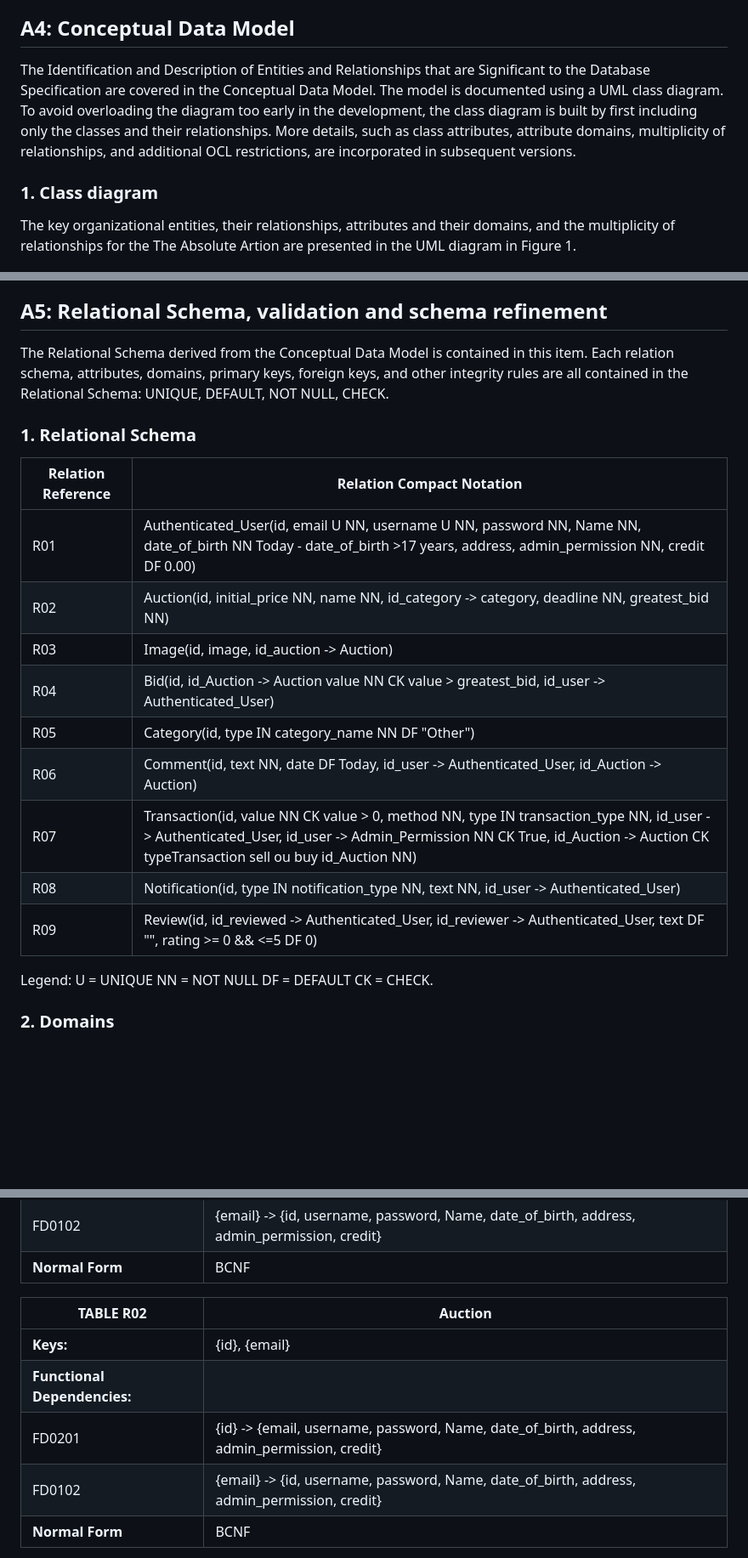
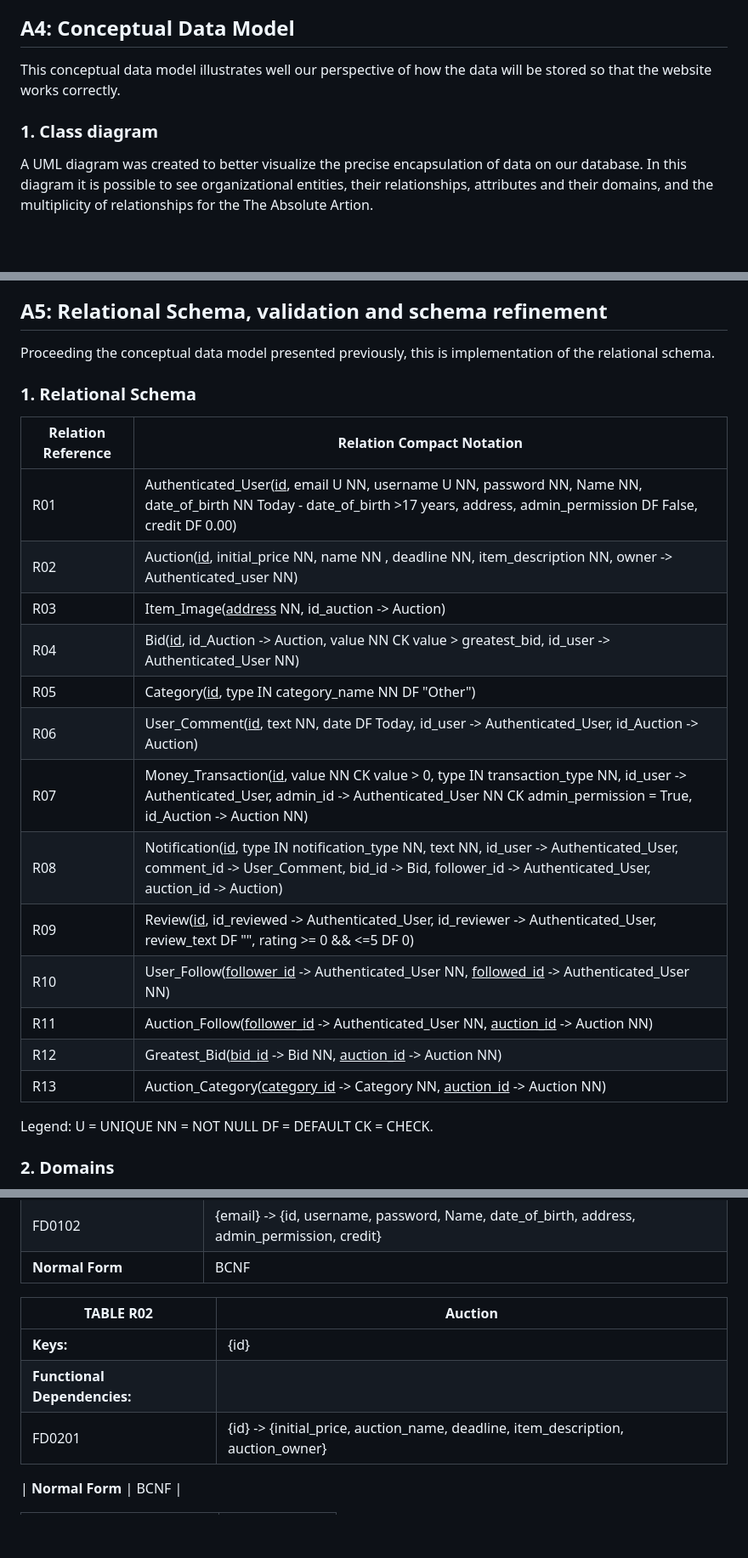
Before and after one commit to caroucintra/FEUP-LBAW, a Markdown page: EBD.md, 3 parts joined by grey strips. Shown at 85% size. Rendered like a GitHub page; blank space fills up the shorter version.

```diff
--- a/EBD.md
+++ b/EBD.md
@@ -2,13 +2,11 @@
 This document corresponds to a specification of the elements in a database that stores all the information of an online auction service. The modularization was conceptualized to make every information independent from the rest of the database components.
 
 ## A4: Conceptual Data Model
-The Identification and Description of Entities and Relationships that are Significant to the Database Specification are covered in the Conceptual Data Model.
-The model is documented using a UML class diagram.
-To avoid overloading the diagram too early in the development, the class diagram is built by first including only the classes and their relationships. More details, such as class attributes, attribute domains, multiplicity of relationships, and additional OCL restrictions, are incorporated in subsequent versions.
+This conceptual data model illustrates well our perspective of how the data will be stored so that the website works correctly.
 
 ### 1. Class diagram
 
-The key organizational entities, their relationships, attributes and their domains, and the multiplicity of relationships for the The Absolute Artion are presented in the UML diagram in Figure 1.
+A UML diagram was created to better visualize the precise encapsulation of data on our database. In this diagram it is possible to see organizational entities, their relationships, attributes and their domains, and the multiplicity of relationships for the The Absolute Artion.
 
 ![Fig 1](/Pictures/UMLAbsoluteArtion.png)
 *Figure 1 - UML Class Diagram*
@@ -41,20 +39,24 @@ Business rules can be included in the UML diagram as UML notes or in a table in
 - BR8: Bids need to have a value greater than the greatest bid made for that auction or the initial price if it's the first bid.
 
 ## A5: Relational Schema, validation and schema refinement
-The Relational Schema derived from the Conceptual Data Model is contained in this item. Each relation schema, attributes, domains, primary keys, foreign keys, and other integrity rules are all contained in the Relational Schema: UNIQUE, DEFAULT, NOT NULL, CHECK.
+Proceeding the conceptual data model presented previously, this is implementation of the relational schema.
 
 ### 1. Relational Schema
 | Relation Reference | Relation Compact Notation                                                                                                                           |
 |--------------------|-----------------------------------------------------------------------------------------------------------------------------------------------------|
-| R01                |  Authenticated_User(id, email U NN, username U NN, password NN, Name NN, date_of_birth NN Today - date_of_birth >17 years, address, admin_permission NN, credit DF 0.00) |
-| R02                |  Auction(id, initial_price NN, name NN, id_category -> category, deadline NN, greatest_bid NN)                                                      |
-| R03                |  Image(id, image, id_auction -> Auction)                                                                                                |
-| R04                |  Bid(id, id_Auction -> Auction value NN CK value > greatest_bid, id_user -> Authenticated_User)                                         |
-| R05                |  Category(id, type IN category_name NN DF "Other")                                                                                                                                             |
-| R06                |  Comment(id, text NN, date DF Today, id_user -> Authenticated_User, id_Auction -> Auction)                                                                                                           |
-| R07                |  Transaction(id, value NN CK value > 0, method NN, type IN transaction_type NN, id_user -> Authenticated_User, id_user -> Admin_Permission NN CK True, id_Auction -> Auction  CK typeTransaction sell ou buy id_Auction NN)                                                                                                                     |
-| R08                |  Notification(id, type IN notification_type NN, text NN, id_user -> Authenticated_User)                                                                                           |
-| R09                |  Review(id, id_reviewed -> Authenticated_User, id_reviewer -> Authenticated_User, text DF "", rating >= 0 && <=5 DF 0)                                                                                        |
+| R01                |  Authenticated_User(<u>id</u>, email U NN, username U NN, password NN, Name NN, date_of_birth NN Today - date_of_birth >17 years, address, admin_permission DF False, credit DF 0.00) |
+| R02                |  Auction(<u>id</u>, initial_price NN, name NN , deadline NN, item_description NN, owner -> Authenticated_user NN)   |
+| R03                |  Item_Image(<u>address</u> NN, id_auction -> Auction) |
+| R04                |  Bid(<u>id</u>, id_Auction -> Auction, value NN CK value > greatest_bid, id_user -> Authenticated_User NN)   |
+| R05                |  Category(<u>id</u>, type IN category_name NN DF "Other") |
+| R06                |  User_Comment(<u>id</u>, text NN, date DF Today, id_user -> Authenticated_User, id_Auction -> Auction)  |
+| R07                |  Money_Transaction(<u>id</u>, value NN CK value > 0, type IN transaction_type NN, id_user -> Authenticated_User, admin_id -> Authenticated_User NN CK admin_permission = True, id_Auction -> Auction NN)   |
+| R08                |  Notification(<u>id</u>, type IN notification_type NN, text NN, id_user -> Authenticated_User, comment_id -> User_Comment, bid_id -> Bid, follower_id -> Authenticated_User, auction_id -> Auction)   |
+| R09                |  Review(<u>id</u>, id_reviewed -> Authenticated_User, id_reviewer -> Authenticated_User, review_text DF "", rating >= 0 && <=5 DF 0)  |
+| R10                |  User_Follow(<u>follower_id</u> -> Authenticated_User NN, <u>followed_id</u> -> Authenticated_User NN)   |
+| R11                |  Auction_Follow(<u>follower_id</u> -> Authenticated_User NN, <u>auction_id</u> -> Auction NN)   |
+| R12                |  Greatest_Bid(<u>bid_id</u> -> Bid NN, <u>auction_id</u> -> Auction NN)  |
+| R13                |  Auction_Category(<u>category_id</u> -> Category NN, <u>auction_id</u> -> Auction NN)  |
 
 
 Legend:
@@ -86,10 +87,10 @@ To validate the Relational Schema obtained from the Conceptual Model, all functi
 
 | **TABLE R02**                | Auction                                                                                     |
 |------------------------------|---------------------------------------------------------------------------------------------|
-| **Keys:**                    | {id}, {email}                                                                               |
+| **Keys:**                    | {id}                                                                |
 | **Functional Dependencies:** |                                                                                             |
-| FD0201                       | {id} -> {email, username, password, Name, date_of_birth, address, admin_permission, credit} |
-| FD0102                       | {email} -> {id, username, password, Name, date_of_birth, address, admin_permission, credit} |
+| FD0201                       | {id} -> {initial_price, auction_name, deadline, item_description, auction_owner} |
+
 | **Normal Form**              | BCNF                                                                                        |
 
 | **TABLE R03**                | Image            |
```
Also changed, not shown: other parts of EBD.md (+97 -46 lines), Pictures/UMLAbsoluteArtion.png, 4 other files.
